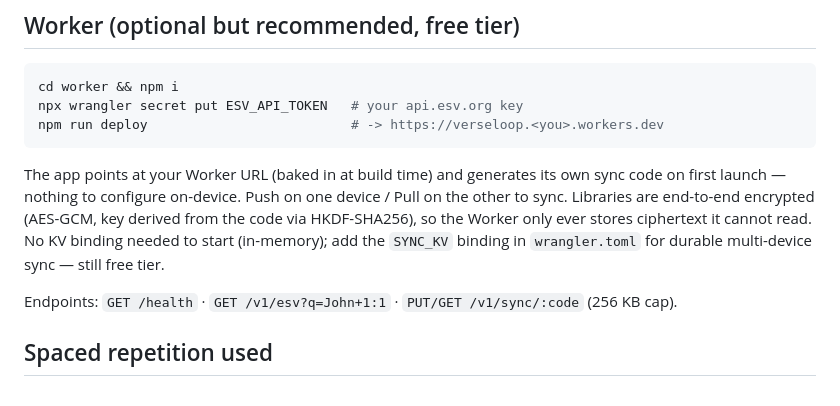
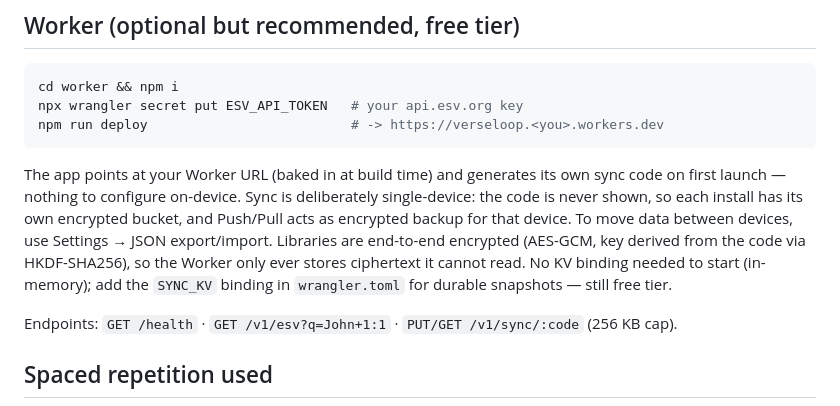
Before and after one commit to tpaulshippy/verseloop, a Markdown page: README.md, the part around the change. GitHub-like rendering.

Commit message:
Docs: sync is single-device by design, JSON export/import for transfer

````diff
--- a/README.md
+++ b/README.md
@@ -78,7 +78,7 @@ npx wrangler secret put ESV_API_TOKEN   # your api.esv.org key
 npm run deploy                          # -> https://verseloop.<you>.workers.dev
 ```
 
-The app points at your Worker URL (baked in at build time) and generates its own sync code on first launch — nothing to configure on-device. Push on one device / Pull on the other to sync. Libraries are end-to-end encrypted (AES-GCM, key derived from the code via HKDF-SHA256), so the Worker only ever stores ciphertext it cannot read. No KV binding needed to start (in-memory); add the `SYNC_KV` binding in `wrangler.toml` for durable multi-device sync — still free tier.
+The app points at your Worker URL (baked in at build time) and generates its own sync code on first launch — nothing to configure on-device. Sync is deliberately single-device: the code is never shown, so each install has its own encrypted bucket, and Push/Pull acts as encrypted backup for that device. To move data between devices, use Settings → JSON export/import. Libraries are end-to-end encrypted (AES-GCM, key derived from the code via HKDF-SHA256), so the Worker only ever stores ciphertext it cannot read. No KV binding needed to start (in-memory); add the `SYNC_KV` binding in `wrangler.toml` for durable snapshots — still free tier.
 
 Endpoints: `GET /health` · `GET /v1/esv?q=John+1:1` · `PUT/GET /v1/sync/:code` (256 KB cap).
 
````
